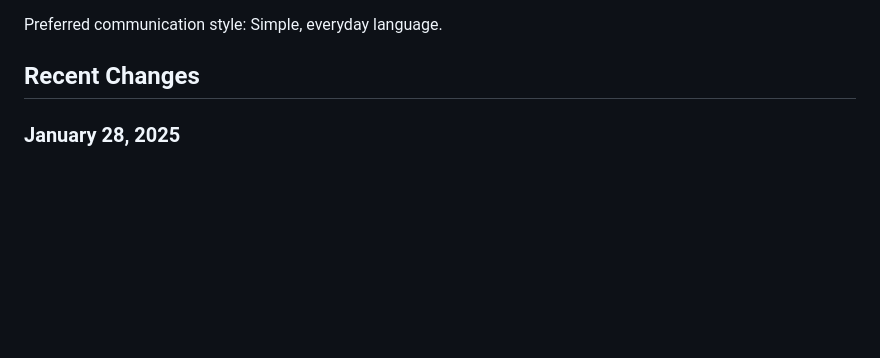
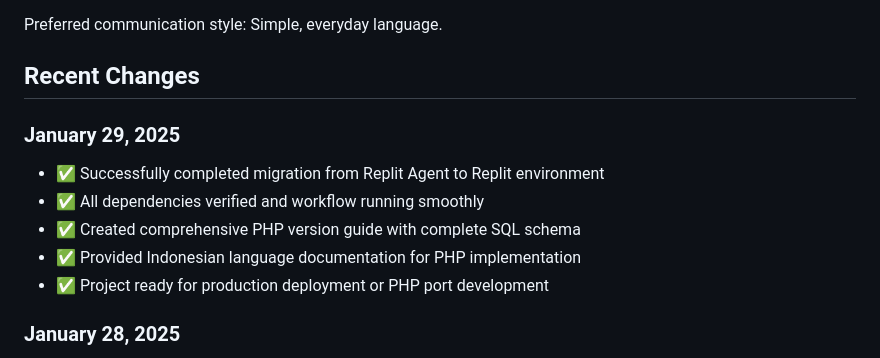
Before and after one commit to Tatang94/atz, a Markdown page: replit.md, the part around the change. Drawn GitHub-style; blank space fills up the shorter version.

```diff
--- a/replit.md
+++ b/replit.md
@@ -9,6 +9,13 @@ This is a modern Indonesian pulsa and payment application built with React, Expr
 Preferred communication style: Simple, everyday language.
 
 ## Recent Changes
+
+### January 29, 2025
+- ✅ Successfully completed migration from Replit Agent to Replit environment
+- ✅ All dependencies verified and workflow running smoothly
+- ✅ Created comprehensive PHP version guide with complete SQL schema
+- ✅ Provided Indonesian language documentation for PHP implementation
+- ✅ Project ready for production deployment or PHP port development
 
 ### January 28, 2025
 - ✅ Successfully migrated Indonesian pulsa application from Replit Agent to Replit environment
```
Also changed, not shown: PHP_VERSION_GUIDE.md (added, +207 -0 lines).
